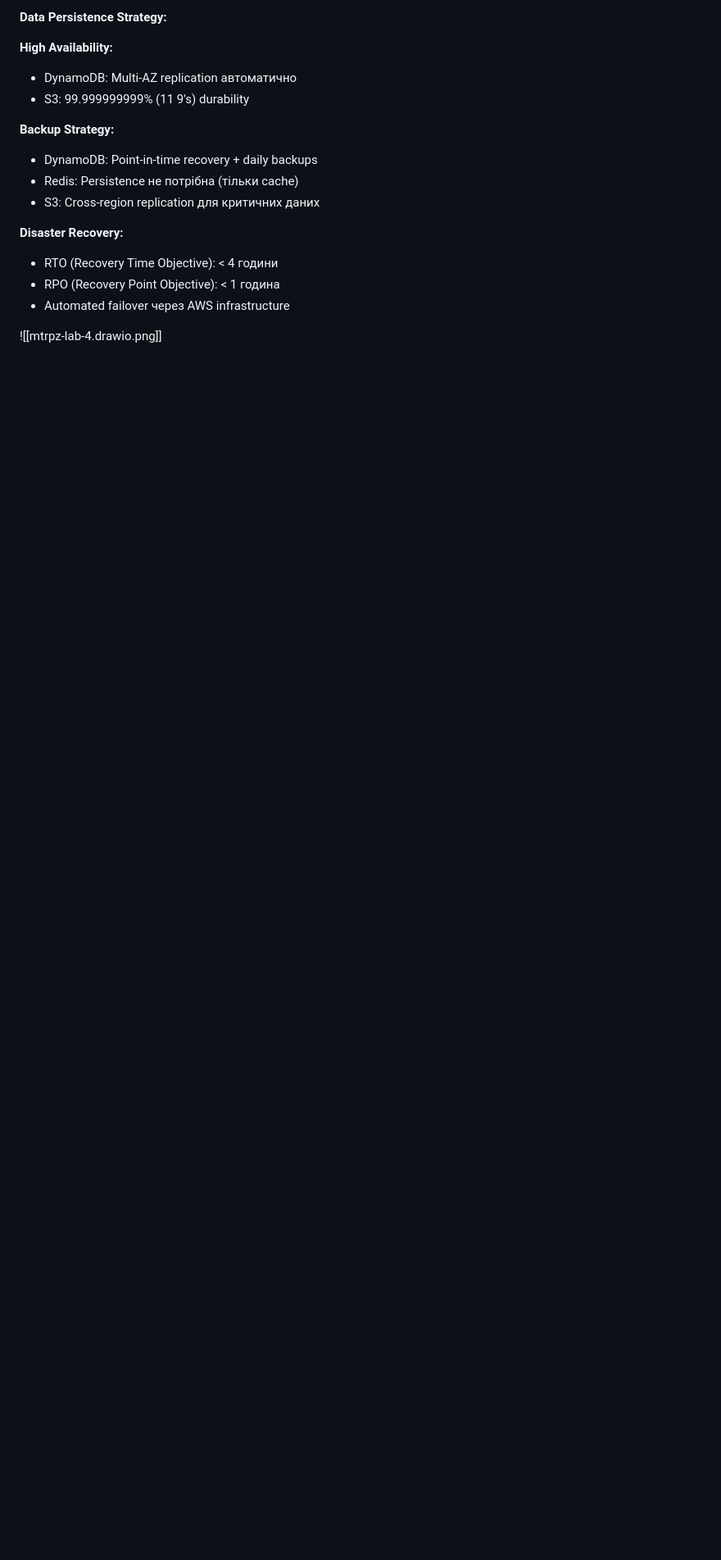
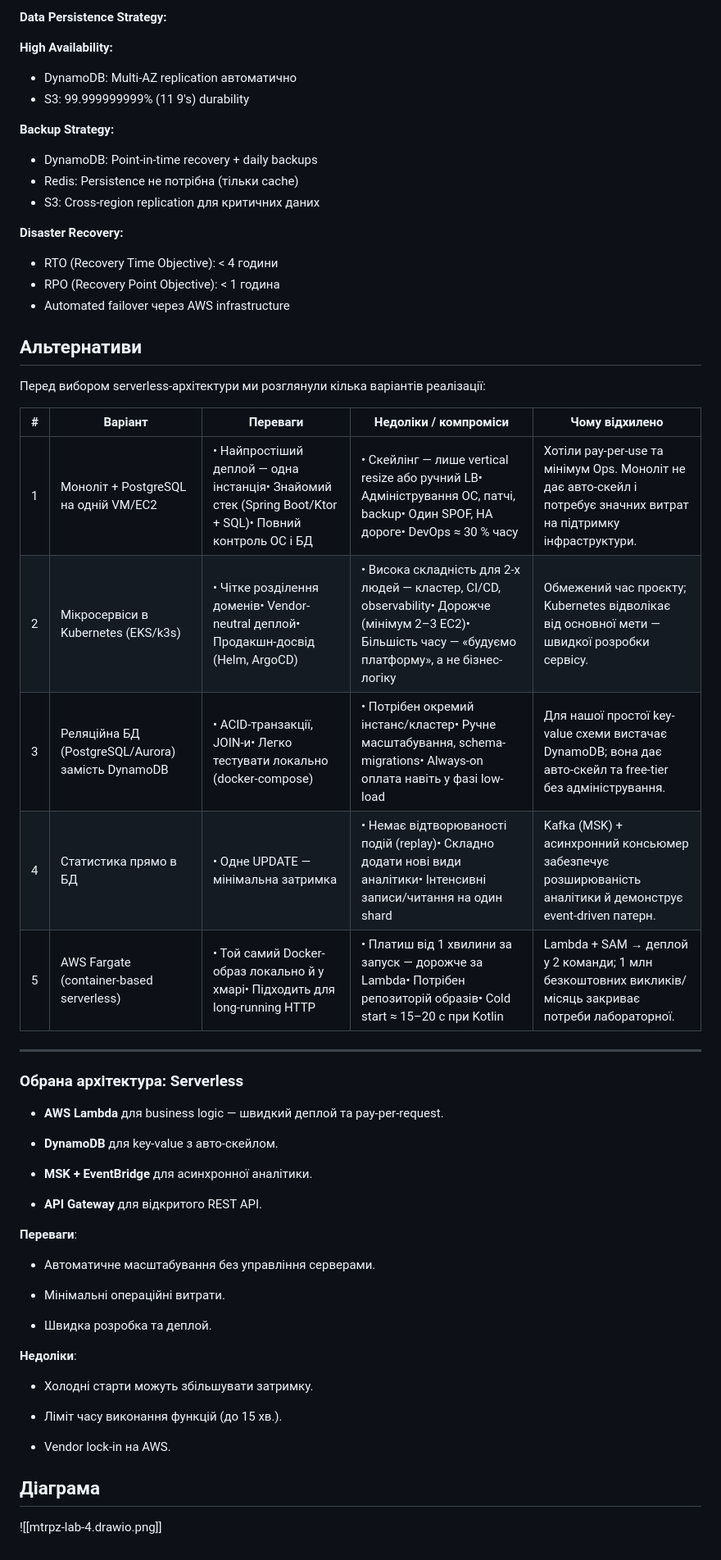
Before and after one commit to furaizi/MTRPZ-lab-4, a Markdown page: docs/design.md, the part around one of its changes. Shown at 82% size. GitHub-like rendering; blank space fills up the shorter version.

Commit message:
docs: update design doc with alts

```diff
--- a/docs/design.md
+++ b/docs/design.md
@@ -91,5 +84,48 @@
 - RPO (Recovery Point Objective): < 1 година
 - Automated failover через AWS infrastructure
 
+## Альтернативи
+
+Перед вибором serverless-архітектури ми розглянули кілька варіантів реалізації:
+
+| #   | Варіант                                           | Переваги                                                                                                | Недоліки / компроміси                                                                                                                                  | Чому відхилено                                                                                                      |
+| --- | ------------------------------------------------- | ------------------------------------------------------------------------------------------------------- | ------------------------------------------------------------------------------------------------------------------------------------------------------ | ------------------------------------------------------------------------------------------------------------------- |
+| 1   | Моноліт + PostgreSQL на одній VM/EC2              | • Найпростіший деплой — одна інстанція• Знайомий стек (Spring Boot/Ktor + SQL)• Повний контроль ОС і БД | • Скейлінг — лише vertical resize або ручний LB• Адміністрування ОС, патчі, backup• Один SPOF, HA дороге• DevOps ≈ 30 % часу                           | Хотіли pay-per-use та мінімум Ops. Моноліт не дає авто-скейл і потребує значних витрат на підтримку інфраструктури. |
+| 2   | Мікросервіси в Kubernetes (EKS/k3s)               | • Чітке розділення доменів• Vendor-neutral деплой• Продакшн-досвід (Helm, ArgoCD)                       | • Висока складність для 2-х людей — кластер, CI/CD, observability• Дорожче (мінімум 2–3 EC2)• Більшість часу — «будуємо платформу», а не бізнес-логіку | Обмежений час проєкту; Kubernetes відволікає від основної мети — швидкої розробки сервісу.                          |
+| 3   | Реляційна БД (PostgreSQL/Aurora) замість DynamoDB | • ACID-транзакції, JOIN-и• Легко тестувати локально (docker-compose)                                    | • Потрібен окремий інстанс/кластер• Ручне масштабування, schema-migrations• Always-on оплата навіть у фазі low-load                                    | Для нашої простої key-value схеми вистачає DynamoDB; вона дає авто-скейл та free-tier без адміністрування.          |
+| 4   | Статистика прямо в БД                             | • Одне UPDATE — мінімальна затримка                                                                     | • Немає відтворюваності подій (replay)• Складно додати нові види аналітики• Інтенсивні записи/читання на один shard                                    | Kafka (MSK) + асинхронний консьюмер забезпечує розширюваність аналітики й демонструє event-driven патерн.           |
+| 5   | AWS Fargate (container-based serverless)          | • Той самий Docker-образ локально й у хмарі• Підходить для long-running HTTP                            | • Платиш від 1 хвилини за запуск — дорожче за Lambda• Потрібен репозиторій образів• Cold start ≈ 15–20 с при Kotlin                                    | Lambda + SAM → деплой у 2 команди; 1 млн безкоштовних викликів/місяць закриває потреби лабораторної.                |
+
+---
+
+### Обрана архітектура: Serverless
+
+- **AWS Lambda** для business logic — швидкий деплой та pay-per-request.
+
+- **DynamoDB** для key-value з авто-скейлом.
+
+- **MSK + EventBridge** для асинхронної аналітики.
+
+- **API Gateway** для відкритого REST API.
+
+
+**Переваги**:
+
+- Автоматичне масштабування без управління серверами.
+
+- Мінімальні операційні витрати.
+
+- Швидка розробка та деплой.
+
+
+**Недоліки**:
+
+- Холодні старти можуть збільшувати затримку.
+
+- Ліміт часу виконання функцій (до 15 хв.).
+
+- Vendor lock-in на AWS.
+
+## Діаграма
 
 ![[mtrpz-lab-4.drawio.png]]
```
Also changed, not shown: other parts of docs/design.md (+0 -7 lines).
